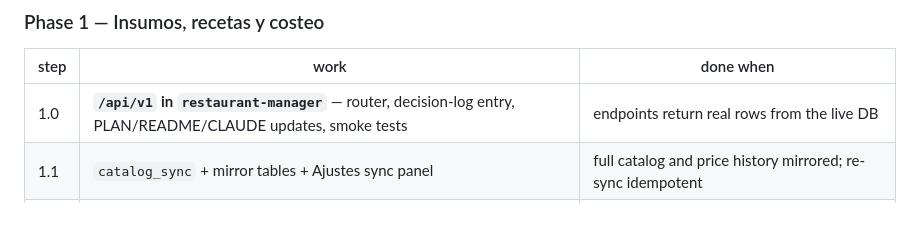
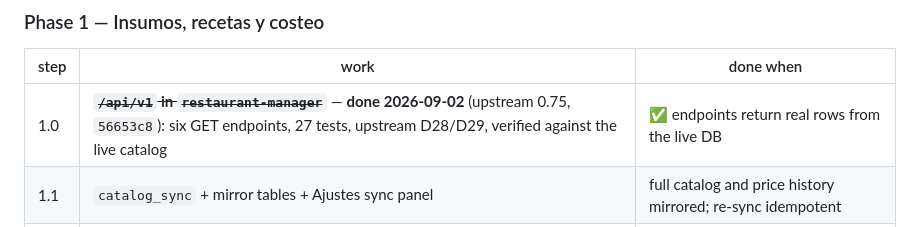
Before and after one commit to jortegab/menu-builder, a Markdown page: PLAN.md, the part around the change. GitHub-like rendering.

```diff
--- a/PLAN.md
+++ b/PLAN.md
@@ -875,7 +875,7 @@ is green.
 
 | step | work | done when |
 |---|---|---|
-| 1.0 | **`/api/v1` in `restaurant-manager`** — router, decision-log entry, PLAN/README/CLAUDE updates, smoke tests | endpoints return real rows from the live DB |
+| 1.0 | ~~**`/api/v1` in `restaurant-manager`**~~ — **done 2026-09-02** (upstream 0.75, `56653c8`): six GET endpoints, 27 tests, upstream D28/D29, verified against the live catalog | ✅ endpoints return real rows from the live DB |
 | 1.1 | `catalog_sync` + mirror tables + Ajustes sync panel | full catalog and price history mirrored; re-sync idempotent |
 | 1.2 | Insumo CRUD, unidad de uso, merma, método/ventana | an insumo can be created and configured by hand end to end |
 | 1.3 | Mapping queue + LLM suggestion + deterministic fallback | the real catalog is drainable into insumos in one sitting |
```
Also changed, not shown: CLAUDE.md (+18 -3 lines), README.md (+9 -2 lines).
